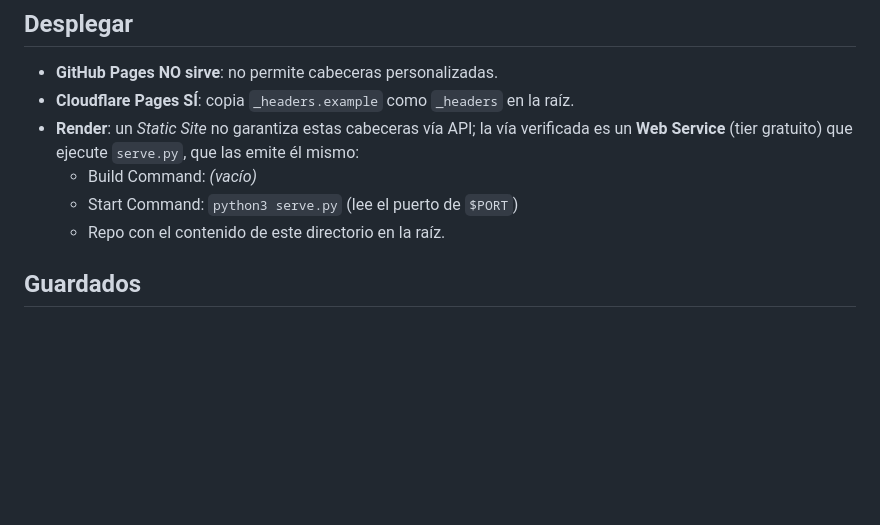
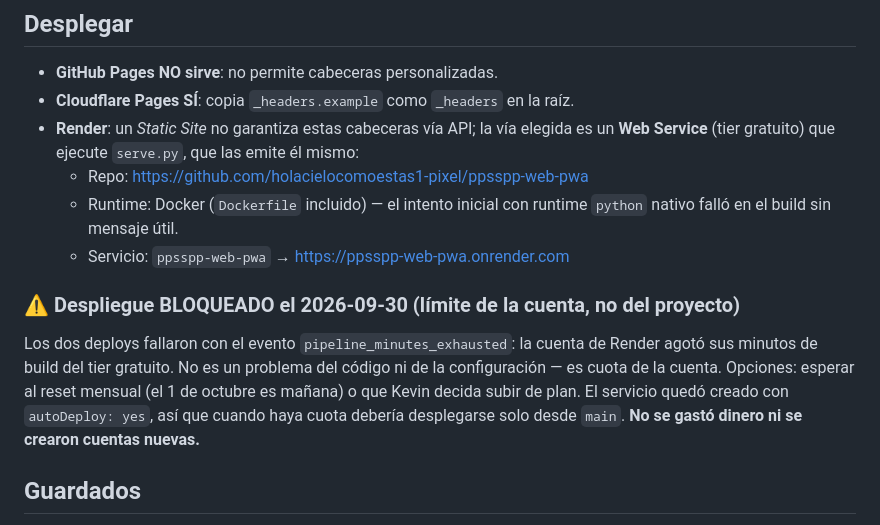
Before and after one commit to holacielocomoestas1-pixel/ppsspp-web-pwa, a Markdown page: README.md, the part around the change. Drawn GitHub-style; blank space fills up the shorter version.

Commit message:
README: documentar bloqueo de deploy (pipeline_minutes_exhausted)

```diff
--- a/README.md
+++ b/README.md
@@ -68,11 +68,22 @@ y el emulador no arranca.
 - **GitHub Pages NO sirve**: no permite cabeceras personalizadas.
 - **Cloudflare Pages SÍ**: copia `_headers.example` como `_headers` en la raíz.
 - **Render**: un *Static Site* no garantiza estas cabeceras vía API; la vía
-  verificada es un **Web Service** (tier gratuito) que ejecute `serve.py`,
+  elegida es un **Web Service** (tier gratuito) que ejecute `serve.py`,
   que las emite él mismo:
-  - Build Command: *(vacío)*
-  - Start Command: `python3 serve.py` (lee el puerto de `$PORT`)
-  - Repo con el contenido de este directorio en la raíz.
+  - Repo: https://github.com/holacielocomoestas1-pixel/ppsspp-web-pwa
+  - Runtime: Docker (`Dockerfile` incluido) — el intento inicial con runtime
+    `python` nativo falló en el build sin mensaje útil.
+  - Servicio: `ppsspp-web-pwa` → https://ppsspp-web-pwa.onrender.com
+
+### ⚠️ Despliegue BLOQUEADO el 2026-09-30 (límite de la cuenta, no del proyecto)
+
+Los dos deploys fallaron con el evento `pipeline_minutes_exhausted`: la
+cuenta de Render agotó sus minutos de build del tier gratuito. No es un
+problema del código ni de la configuración — es cuota de la cuenta.
+Opciones: esperar al reset mensual (el 1 de octubre es mañana) o que Kevin
+decida subir de plan. El servicio quedó creado con `autoDeploy: yes`, así
+que cuando haya cuota debería desplegarse solo desde `main`.
+**No se gastó dinero ni se crearon cuentas nuevas.**
 
 ## Guardados
 
```
